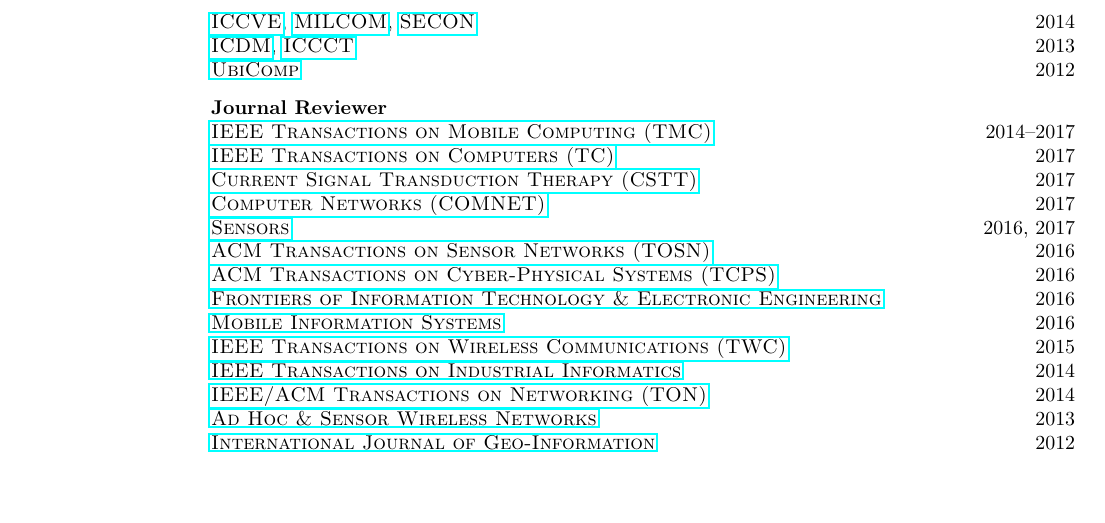
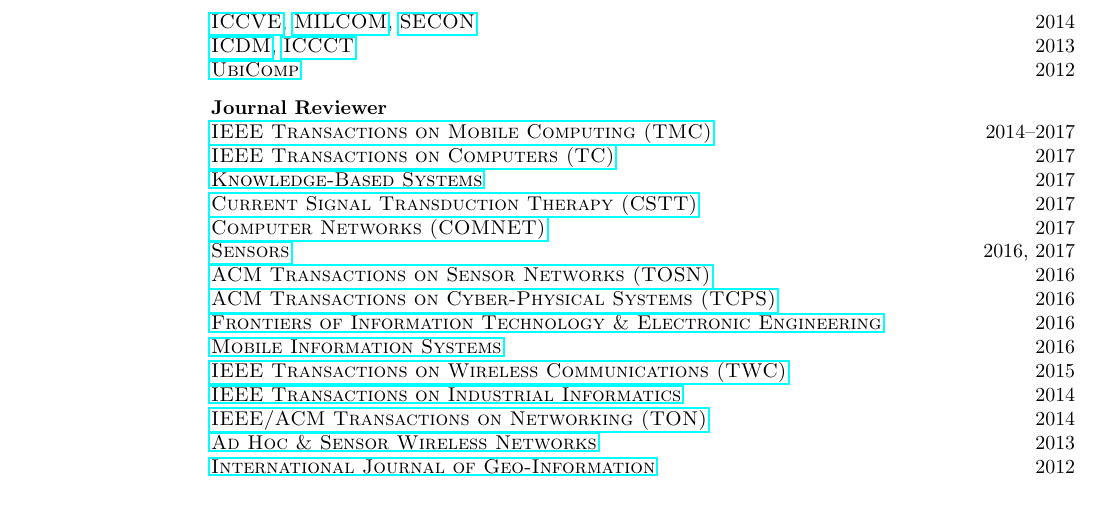
Before and after one commit to hushaohan/hushaohan.github.io, a LaTeX CV (cv.tex, which reads services.tex): part of page 2 of 7, cut so that both start at the same text. Compiled offline with pdfLaTeX.

Commit message:
added knowledge-based systems journal review

```diff
--- a/services.tex
+++ b/services.tex
@@ -19,6 +19,7 @@
 {\bf Journal Reviewer}\\
 {\href{http://www.computer.org/portal/web/tmc}{\textsc{IEEE Transactions on Mobile Computing (TMC)}}} \hfill 2014--2017\\
 {\href{https://www.computer.org/web/tc}{\textsc{IEEE Transactions on Computers (TC)}}} \hfill 2017\\
+{\href{https://www.journals.elsevier.com/knowledge-based-systems}{\textsc{Knowledge-Based Systems}}} \hfill 2017\\
 % {\href{http://jase.tku.edu.tw/}{\textsc{Journal of Applied Science and Engineering (JASE)}}} \hfill 2017\\
 {\href{http://benthamscience.com/journals/current-signal-transduction-therapy/}{\textsc{Current Signal Transduction Therapy (CSTT)}}} \hfill 2017\\
 {\href{http://ees.elsevier.com/comnet/}{\textsc{Computer Networks (COMNET)}}} \hfill 2017\\
```
Also changed, not shown: cv.pdf.
